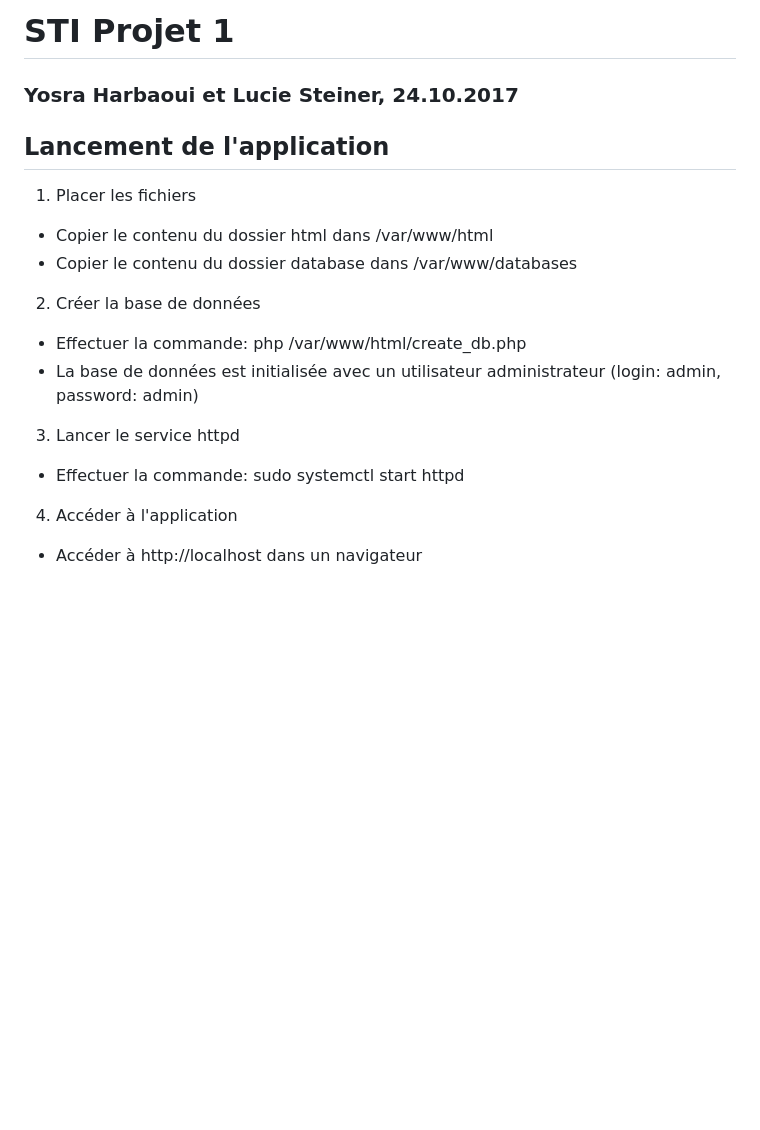
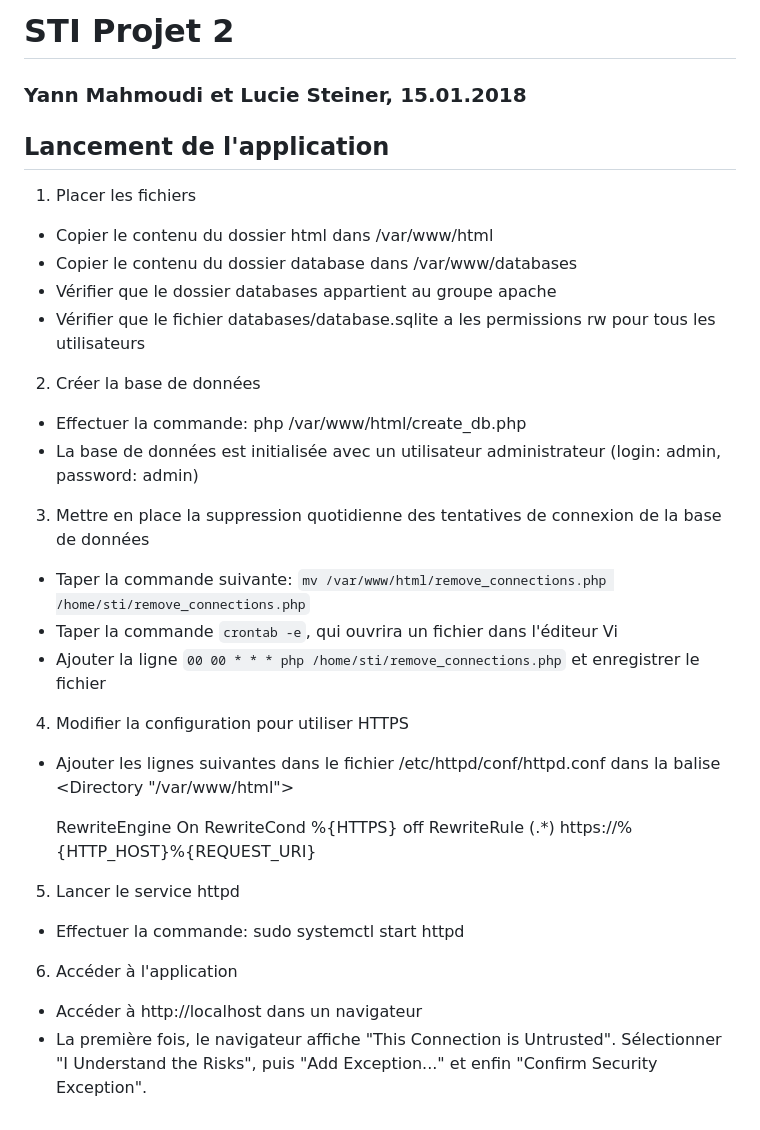
Before and after one commit to LucieSteiner/STI_Projet2, a Markdown page: README.md, the part around the change. GitHub-like rendering; blank space fills up the shorter version.

```diff
--- a/README.md
+++ b/README.md
@@ -1,5 +1,5 @@
-# STI Projet 1 #
-### Yosra Harbaoui et Lucie Steiner, 24.10.2017 ###
+# STI Projet 2 #
+### Yann Mahmoudi et Lucie Steiner, 15.01.2018 ###
 
 ## Lancement de l'application ##
 
@@ -7,16 +7,33 @@
 
 - Copier le contenu du dossier html dans /var/www/html
 - Copier le contenu du dossier database dans /var/www/databases
+- Vérifier que le dossier databases appartient au groupe apache
+- Vérifier que le fichier databases/database.sqlite a les permissions rw pour tous les utilisateurs
 
 2. Créer la base de données
 
 - Effectuer la commande: php /var/www/html/create_db.php
 - La base de données est initialisée avec un utilisateur administrateur (login: admin, password: admin)
 
-3. Lancer le service httpd
+3. Mettre en place la suppression quotidienne des tentatives de connexion de la base de données
+
+- Taper la commande suivante: `mv /var/www/html/remove_connections.php /home/sti/remove_connections.php`
+- Taper la commande `crontab -e`, qui ouvrira un fichier dans l'éditeur Vi
+- Ajouter la ligne `00 00 * * * php /home/sti/remove_connections.php` et enregistrer le fichier
+
+4. Modifier la configuration pour utiliser HTTPS
+
+- Ajouter les lignes suivantes dans le fichier /etc/httpd/conf/httpd.conf dans la balise <Directory "/var/www/html">
+
+	RewriteEngine On
+	RewriteCond %{HTTPS} off
+	RewriteRule (.*) https://%{HTTP_HOST}%{REQUEST_URI}
+
+5. Lancer le service httpd
 
 - Effectuer la commande: sudo systemctl start httpd
 
-4. Accéder à l'application
+6. Accéder à l'application
 
 - Accéder à http://localhost dans un navigateur
+- La première fois, le navigateur affiche "This Connection is Untrusted". Sélectionner "I Understand the Risks", puis "Add Exception..." et enfin "Confirm Security Exception".
```
Also changed, not shown: images/sanitize.PNG (added), images/sanitize3.PNG (added), images/ssl.PNG (added).
